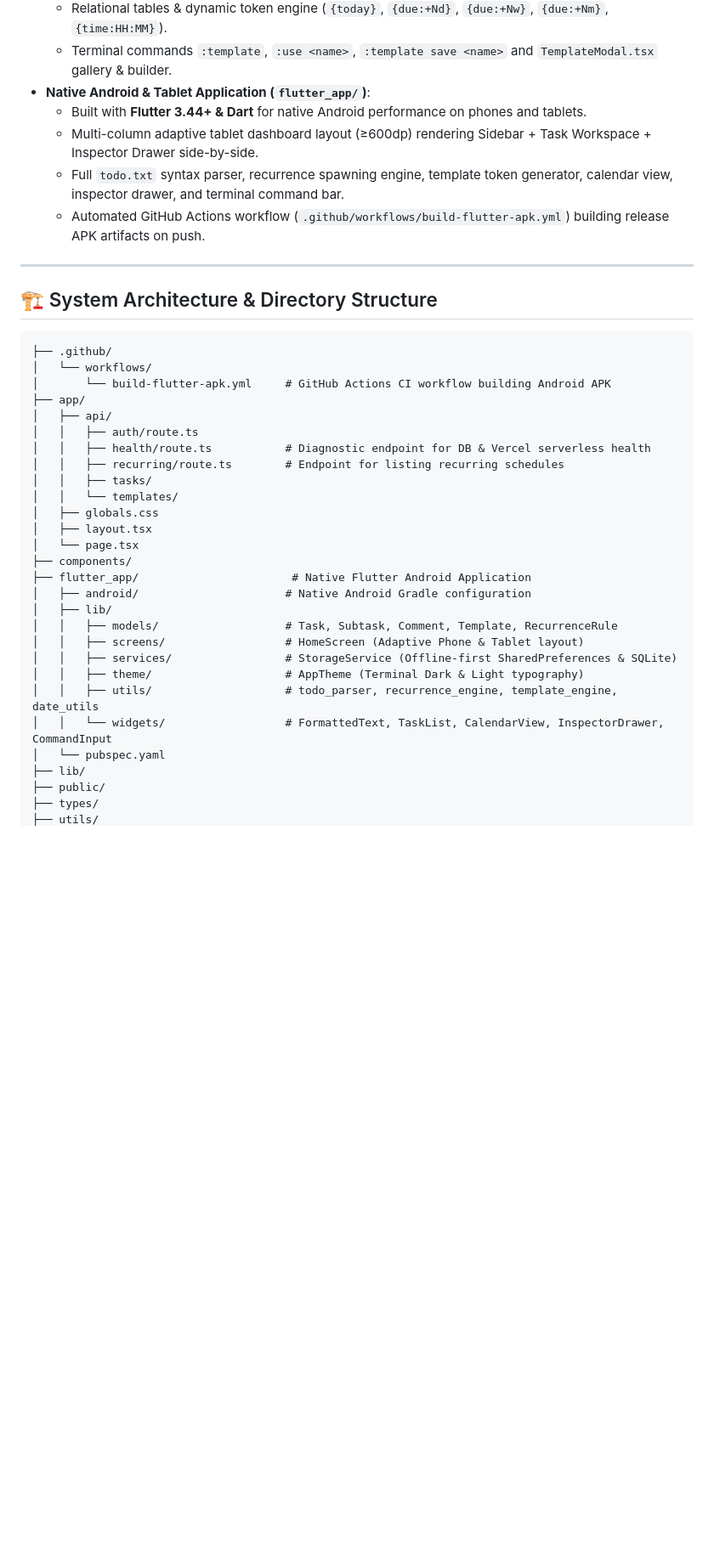
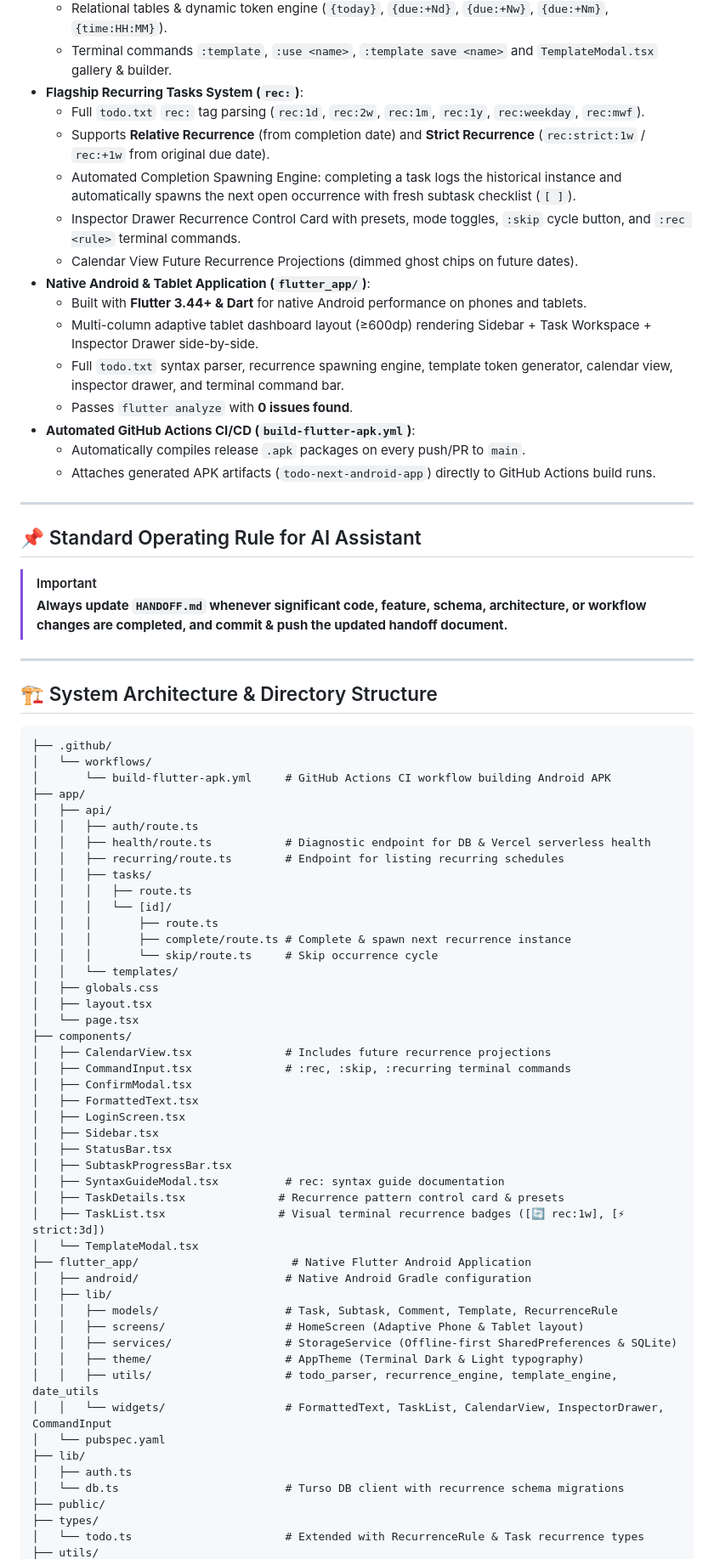
Before and after one commit to blackpirateapps/todo-next, a Markdown page: HANDOFF.md, the part around one of its changes. Shown at 85% size. GitHub-like rendering; blank space fills up the shorter version.

Commit message:
docs: update AI handoff document with recurring tasks, flutter app architecture, and CI workflow

```diff
--- a/HANDOFF.md
+++ b/HANDOFF.md
@@ -17,11 +17,26 @@ Recently updated with:
 - **First-Class Task Templates System**:
   - Relational tables & dynamic token engine (`{today}`, `{due:+Nd}`, `{due:+Nw}`, `{due:+Nm}`, `{time:HH:MM}`).
   - Terminal commands `:template`, `:use <name>`, `:template save <name>` and `TemplateModal.tsx` gallery & builder.
+- **Flagship Recurring Tasks System (`rec:`)**:
+  - Full `todo.txt` `rec:` tag parsing (`rec:1d`, `rec:2w`, `rec:1m`, `rec:1y`, `rec:weekday`, `rec:mwf`).
+  - Supports **Relative Recurrence** (from completion date) and **Strict Recurrence** (`rec:strict:1w` / `rec:+1w` from original due date).
+  - Automated Completion Spawning Engine: completing a task logs the historical instance and automatically spawns the next open occurrence with fresh subtask checklist (`[ ]`).
+  - Inspector Drawer Recurrence Control Card with presets, mode toggles, `:skip` cycle button, and `:rec <rule>` terminal commands.
+  - Calendar View Future Recurrence Projections (dimmed ghost chips on future dates).
 - **Native Android & Tablet Application (`flutter_app/`)**:
   - Built with **Flutter 3.44+ & Dart** for native Android performance on phones and tablets.
   - Multi-column adaptive tablet dashboard layout (≥600dp) rendering Sidebar + Task Workspace + Inspector Drawer side-by-side.
   - Full `todo.txt` syntax parser, recurrence spawning engine, template token generator, calendar view, inspector drawer, and terminal command bar.
-  - Automated GitHub Actions workflow (`.github/workflows/build-flutter-apk.yml`) building release APK artifacts on push.
+  - Passes `flutter analyze` with **0 issues found**.
+- **Automated GitHub Actions CI/CD (`build-flutter-apk.yml`)**:
+  - Automatically compiles release `.apk` packages on every push/PR to `main`.
+  - Attaches generated APK artifacts (`todo-next-android-app`) directly to GitHub Actions build runs.
+
+---
+
+## 📌 Standard Operating Rule for AI Assistant
+> [!IMPORTANT]
+> **Always update `HANDOFF.md` whenever significant code, feature, schema, architecture, or workflow changes are completed, and commit & push the updated handoff document.**
 
 ---
 
@@ -37,11 +52,28 @@ Recently updated with:
 │   │   ├── health/route.ts           # Diagnostic endpoint for DB & Vercel serverless health
 │   │   ├── recurring/route.ts        # Endpoint for listing recurring schedules
 │   │   ├── tasks/
+│   │   │   ├── route.ts
+│   │   │   └── [id]/
+│   │   │       ├── route.ts
+│   │   │       ├── complete/route.ts # Complete & spawn next recurrence instance
+│   │   │       └── skip/route.ts     # Skip occurrence cycle
 │   │   └── templates/
 │   ├── globals.css
 │   ├── layout.tsx
 │   └── page.tsx
 ├── components/
+│   ├── CalendarView.tsx              # Includes future recurrence projections
+│   ├── CommandInput.tsx              # :rec, :skip, :recurring terminal commands
+│   ├── ConfirmModal.tsx
+│   ├── FormattedText.tsx
+│   ├── LoginScreen.tsx
+│   ├── Sidebar.tsx
+│   ├── StatusBar.tsx
+│   ├── SubtaskProgressBar.tsx
+│   ├── SyntaxGuideModal.tsx          # rec: syntax guide documentation
+│   ├── TaskDetails.tsx              # Recurrence pattern control card & presets
+│   ├── TaskList.tsx                 # Visual terminal recurrence badges ([🔄 rec:1w], [⚡ strict:3d])
+│   └── TemplateModal.tsx
 ├── flutter_app/                       # Native Flutter Android Application
 │   ├── android/                      # Native Android Gradle configuration
 │   ├── lib/
@@ -53,6 +85,9 @@ Recently updated with:
 │   │   └── widgets/                  # FormattedText, TaskList, CalendarView, InspectorDrawer, CommandInput
 │   └── pubspec.yaml
 ├── lib/
+│   ├── auth.ts
+│   └── db.ts                         # Turso DB client with recurrence schema migrations
 ├── public/
 ├── types/
+│   └── todo.ts                       # Extended with RecurrenceRule & Task recurrence types
 ├── utils/
```
Also changed, not shown: other parts of HANDOFF.md (+4 -0 lines).
